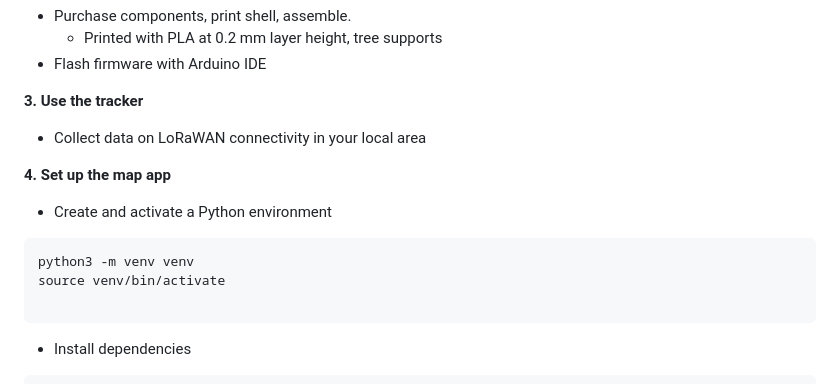
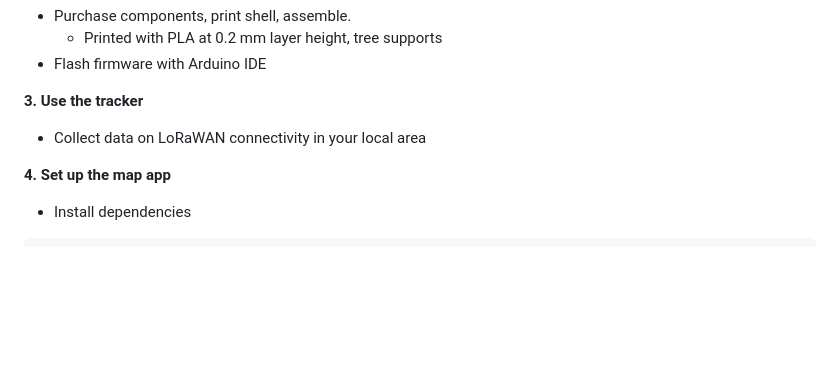
Before and after one commit to jack-d-long/lorawan-map, a Markdown page: README.md, the part around the change. GitHub-like rendering; blank space fills up the shorter version.

````diff
--- a/README.md
+++ b/README.md
@@ -95,14 +95,6 @@ cd lorawan-map
 - Collect data on LoRaWAN connectivity in your local area
 
 **4. Set up the map app**
-- Create and activate a Python environment
-
-```
-python3 -m venv venv
-source venv/bin/activate
-
-```
-
 - Install dependencies
 
 ```
````
